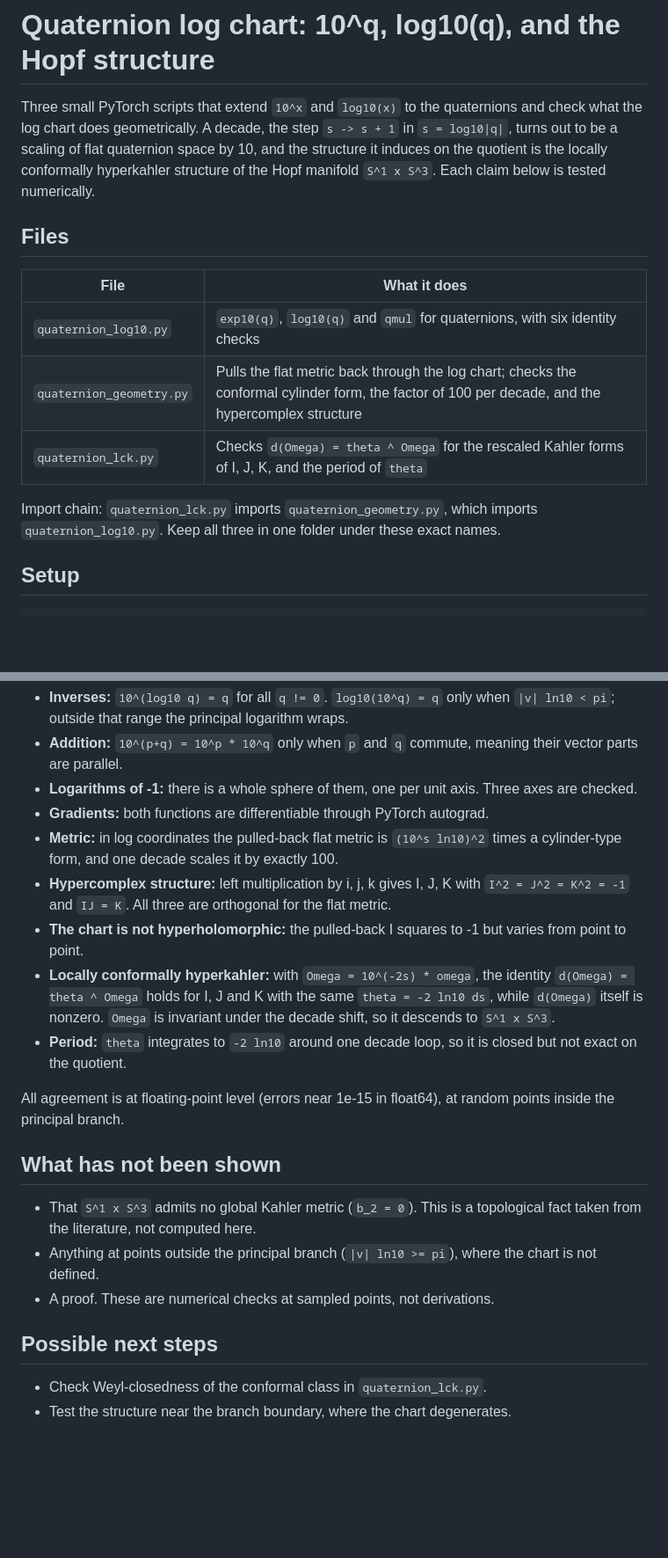
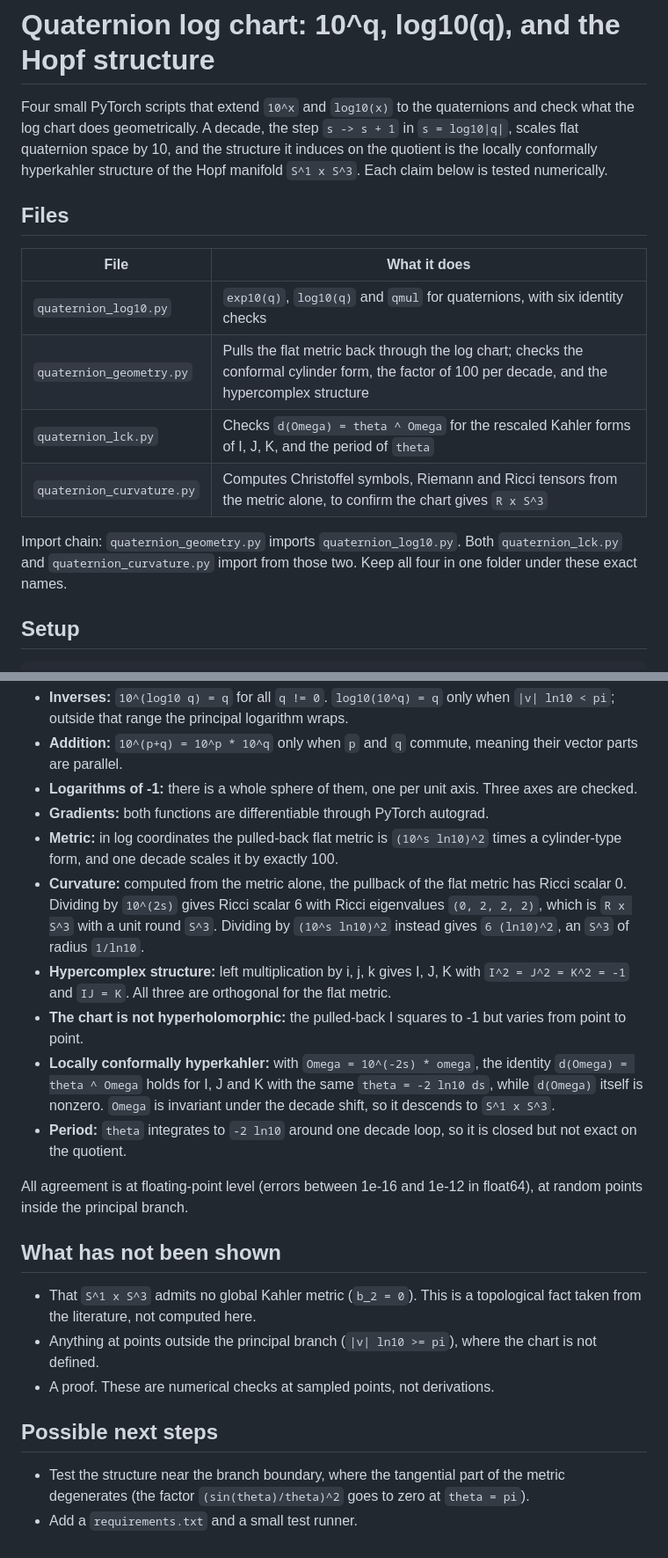
Before and after one commit to subunits/quaternion-log10, a Markdown page: README.md, 2 parts joined by grey strips. Shown at 88% size. Drawn GitHub-style; blank space fills up the shorter version.

Commit message:
Add quaternion_curvature.py and update README
Updated README to reflect the addition of quaternion_curvature.py and clarified import chain.

```diff
--- a/README.md
+++ b/README.md
@@ -1,10 +1,10 @@
 # Quaternion log chart: 10^q, log10(q), and the Hopf structure
 
-Three small PyTorch scripts that extend `10^x` and `log10(x)` to the quaternions and check
+Four small PyTorch scripts that extend `10^x` and `log10(x)` to the quaternions and check
 what the log chart does geometrically. A decade, the step `s -> s + 1` in `s = log10|q|`,
-turns out to be a scaling of flat quaternion space by 10, and the structure it induces on
-the quotient is the locally conformally hyperkahler structure of the Hopf manifold
-`S^1 x S^3`. Each claim below is tested numerically.
+scales flat quaternion space by 10, and the structure it induces on the quotient is the
+locally conformally hyperkahler structure of the Hopf manifold `S^1 x S^3`. Each claim
+below is tested numerically.
 
 ## Files
 
@@ -13,9 +13,11 @@ the quotient is the locally conformally hyperkahler structure of the Hopf manifo
 | `quaternion_log10.py` | `exp10(q)`, `log10(q)` and `qmul` for quaternions, with six identity checks |
 | `quaternion_geometry.py` | Pulls the flat metric back through the log chart; checks the conformal cylinder form, the factor of 100 per decade, and the hypercomplex structure |
 | `quaternion_lck.py` | Checks `d(Omega) = theta ^ Omega` for the rescaled Kahler forms of I, J, K, and the period of `theta` |
+| `quaternion_curvature.py` | Computes Christoffel symbols, Riemann and Ricci tensors from the metric alone, to confirm the chart gives `R x S^3` |
 
-Import chain: `quaternion_lck.py` imports `quaternion_geometry.py`, which imports
-`quaternion_log10.py`. Keep all three in one folder under these exact names.
+Import chain: `quaternion_geometry.py` imports `quaternion_log10.py`. Both
+`quaternion_lck.py` and `quaternion_curvature.py` import from those two. Keep all four in
+one folder under these exact names.
 
 ## Setup
 
@@ -57,13 +60,14 @@ The log chart is `y = log10(q) = (s, w')` with `s = log10|q|`.
 - **Logarithms of -1:** there is a whole sphere of them, one per unit axis. Three axes are checked.
 - **Gradients:** both functions are differentiable through PyTorch autograd.
 - **Metric:** in log coordinates the pulled-back flat metric is `(10^s ln10)^2` times a cylinder-type form, and one decade scales it by exactly 100.
+- **Curvature:** computed from the metric alone, the pullback of the flat metric has Ricci scalar 0. Dividing by `10^(2s)` gives Ricci scalar 6 with Ricci eigenvalues `(0, 2, 2, 2)`, which is `R x S^3` with a unit round `S^3`. Dividing by `(10^s ln10)^2` instead gives `6 (ln10)^2`, an `S^3` of radius `1/ln10`.
 - **Hypercomplex structure:** left multiplication by i, j, k gives I, J, K with `I^2 = J^2 = K^2 = -1` and `IJ = K`. All three are orthogonal for the flat metric.
 - **The chart is not hyperholomorphic:** the pulled-back I squares to -1 but varies from point to point.
 - **Locally conformally hyperkahler:** with `Omega = 10^(-2s) * omega`, the identity `d(Omega) = theta ^ Omega` holds for I, J and K with the same `theta = -2 ln10 ds`, while `d(Omega)` itself is nonzero. `Omega` is invariant under the decade shift, so it descends to `S^1 x S^3`.
 - **Period:** `theta` integrates to `-2 ln10` around one decade loop, so it is closed but not exact on the quotient.
 
-All agreement is at floating-point level (errors near 1e-15 in float64), at random points
-inside the principal branch.
+All agreement is at floating-point level (errors between 1e-16 and 1e-12 in float64), at
+random points inside the principal branch.
 
 ## What has not been shown
 
@@ -73,5 +77,5 @@ inside the principal branch.
 
 ## Possible next steps
 
-- Check Weyl-closedness of the conformal class in `quaternion_lck.py`.
-- Test the structure near the branch boundary, where the chart degenerates.
+- Test the structure near the branch boundary, where the tangential part of the metric degenerates (the factor `(sin(theta)/theta)^2` goes to zero at `theta = pi`).
+- Add a `requirements.txt` and a small test runner.
```
Also changed, not shown: other parts of README.md (+2 -1 lines).
